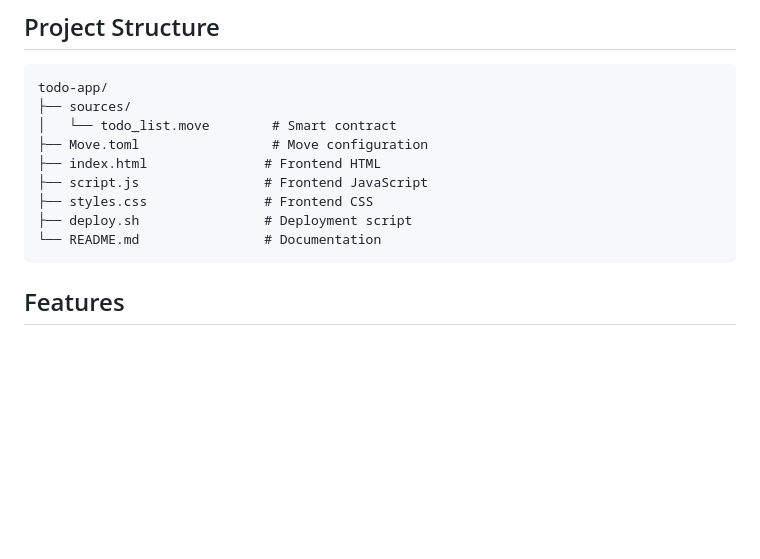
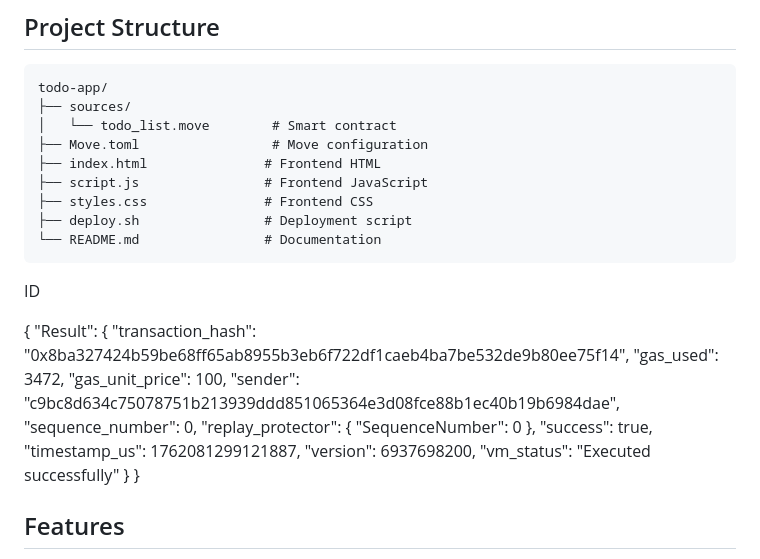
Before and after one commit to manasjha550-ship-it/Todo-dapp, a Markdown page: README.md, the part around the change. Drawn GitHub-style; blank space fills up the shorter version.

````diff
--- a/README.md
+++ b/README.md
@@ -15,6 +15,25 @@ todo-app/
 ├── deploy.sh                # Deployment script
 └── README.md                # Documentation
 ```
+
+ID
+
+{
+  "Result": {
+    "transaction_hash": "0x8ba327424b59be68ff65ab8955b3eb6f722df1caeb4ba7be532de9b80ee75f14",
+    "gas_used": 3472,
+    "gas_unit_price": 100,
+    "sender": "c9bc8d634c75078751b213939ddd851065364e3d08fce88b1ec40b19b6984dae",
+    "sequence_number": 0,
+    "replay_protector": {
+      "SequenceNumber": 0
+    },
+    "success": true,
+    "timestamp_us": 1762081299121887,
+    "version": 6937698200,
+    "vm_status": "Executed successfully"
+  }
+}
 
 ## Features
 
````
